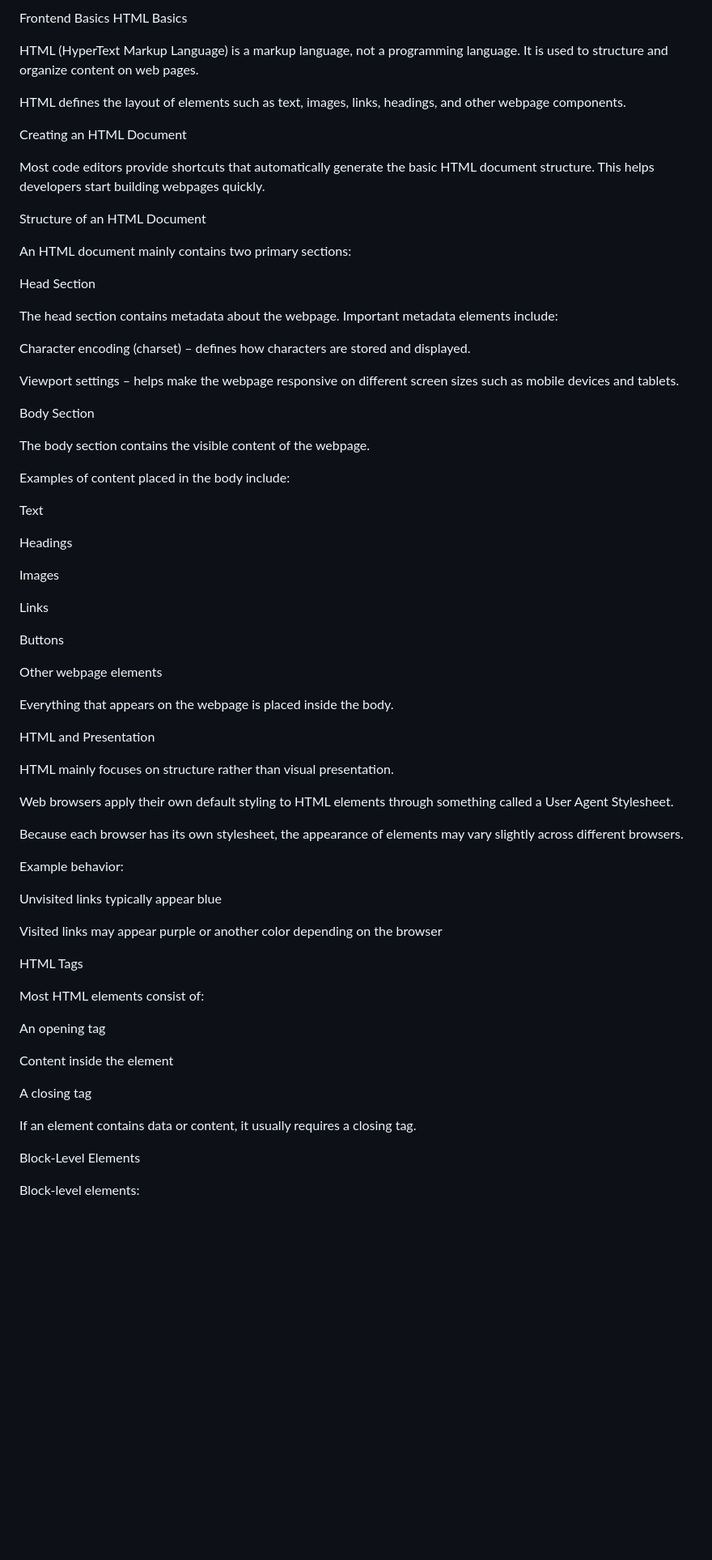
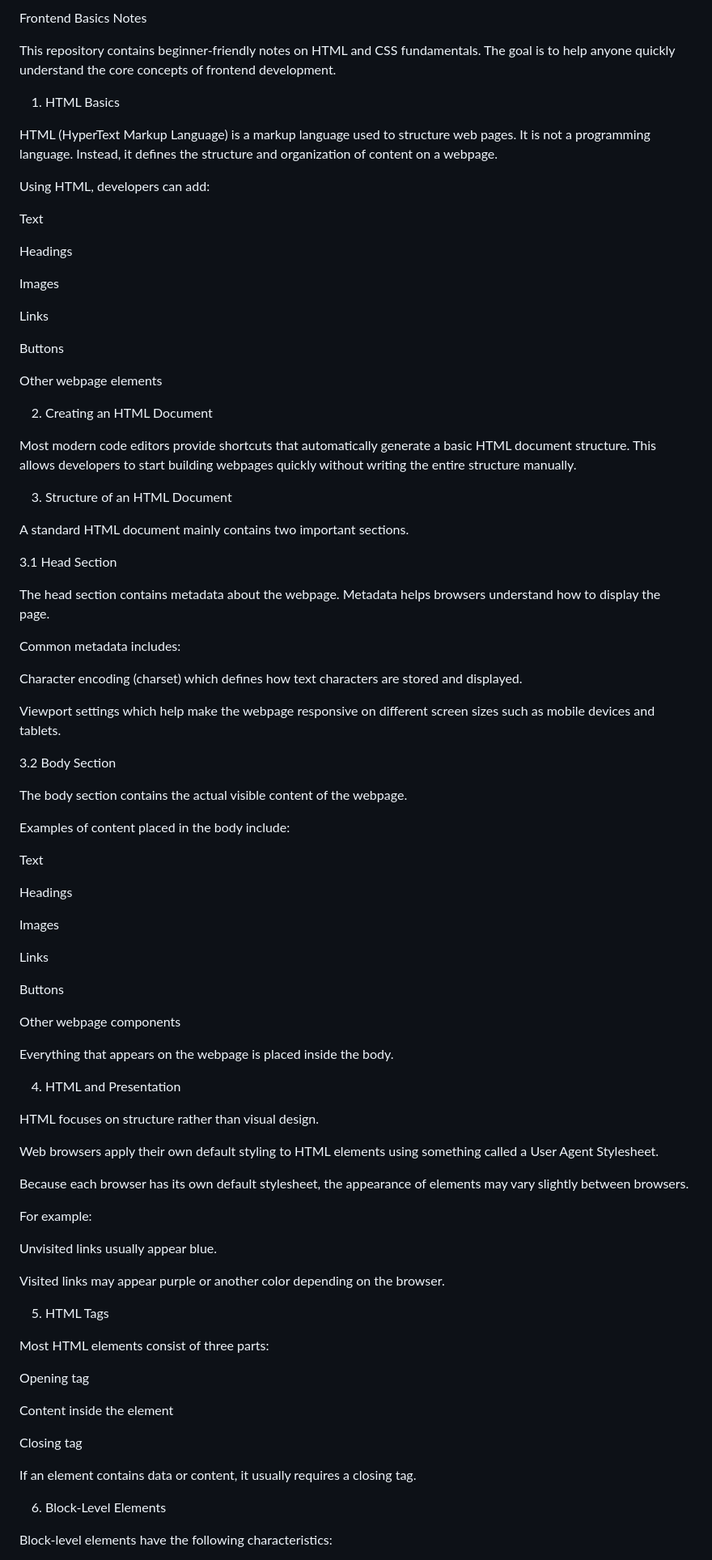
Before and after one commit to nanda-dev7/ATP-24EG105V31-week4-Frontend, a Markdown page: README.md, the part around one of its changes. Shown at 81% size. Rendered like a GitHub page; blank space fills up the shorter version.

Commit message:
Revise README.md for improved frontend basics overview
Updated README.md to enhance clarity and organization of frontend development concepts, including HTML and CSS fundamentals.

```diff
--- a/README.md
+++ b/README.md
@@ -1,31 +1,47 @@
-Frontend Basics
-HTML Basics
+Frontend Basics Notes
 
-HTML (HyperText Markup Language) is a markup language, not a programming language.
-It is used to structure and organize content on web pages.
+This repository contains beginner-friendly notes on HTML and CSS fundamentals. The goal is to help anyone quickly understand the core concepts of frontend development.
 
-HTML defines the layout of elements such as text, images, links, headings, and other webpage components.
+1. HTML Basics
 
-Creating an HTML Document
+HTML (HyperText Markup Language) is a markup language used to structure web pages.
+It is not a programming language. Instead, it defines the structure and organization of content on a webpage.
 
-Most code editors provide shortcuts that automatically generate the basic HTML document structure. This helps developers start building webpages quickly.
+Using HTML, developers can add:
 
-Structure of an HTML Document
+Text
 
-An HTML document mainly contains two primary sections:
+Headings
 
-Head Section
+Images
 
-The head section contains metadata about the webpage.
-Important metadata elements include:
+Links
 
-Character encoding (charset) – defines how characters are stored and displayed.
+Buttons
 
-Viewport settings – helps make the webpage responsive on different screen sizes such as mobile devices and tablets.
+Other webpage elements
 
-Body Section
+2. Creating an HTML Document
 
-The body section contains the visible content of the webpage.
+Most modern code editors provide shortcuts that automatically generate a basic HTML document structure. This allows developers to start building webpages quickly without writing the entire structure manually.
+
+3. Structure of an HTML Document
+
+A standard HTML document mainly contains two important sections.
+
+3.1 Head Section
+
+The head section contains metadata about the webpage. Metadata helps browsers understand how to display the page.
+
+Common metadata includes:
+
+Character encoding (charset) which defines how text characters are stored and displayed.
+
+Viewport settings which help make the webpage responsive on different screen sizes such as mobile devices and tablets.
+
+3.2 Body Section
+
+The body section contains the actual visible content of the webpage.
 
 Examples of content placed in the body include:
 
@@ -39,37 +55,37 @@ Links
 
 Buttons
 
-Other webpage elements
+Other webpage components
 
 Everything that appears on the webpage is placed inside the body.
 
-HTML and Presentation
+4. HTML and Presentation
 
-HTML mainly focuses on structure rather than visual presentation.
+HTML focuses on structure rather than visual design.
 
-Web browsers apply their own default styling to HTML elements through something called a User Agent Stylesheet.
+Web browsers apply their own default styling to HTML elements using something called a User Agent Stylesheet.
 
-Because each browser has its own stylesheet, the appearance of elements may vary slightly across different browsers.
+Because each browser has its own default stylesheet, the appearance of elements may vary slightly between browsers.
 
-Example behavior:
+For example:
 
-Unvisited links typically appear blue
+Unvisited links usually appear blue.
 
-Visited links may appear purple or another color depending on the browser
+Visited links may appear purple or another color depending on the browser.
 
-HTML Tags
+5. HTML Tags
 
-Most HTML elements consist of:
+Most HTML elements consist of three parts:
 
-An opening tag
+Opening tag
 
 Content inside the element
 
-A closing tag
+Closing tag
 
 If an element contains data or content, it usually requires a closing tag.
 
-Block-Level Elements
+6. Block-Level Elements
 
-Block-level elements:
+Block-level elements have the following characteristics:
 
```
Also changed, not shown: other parts of README.md (+53 -25 lines).
